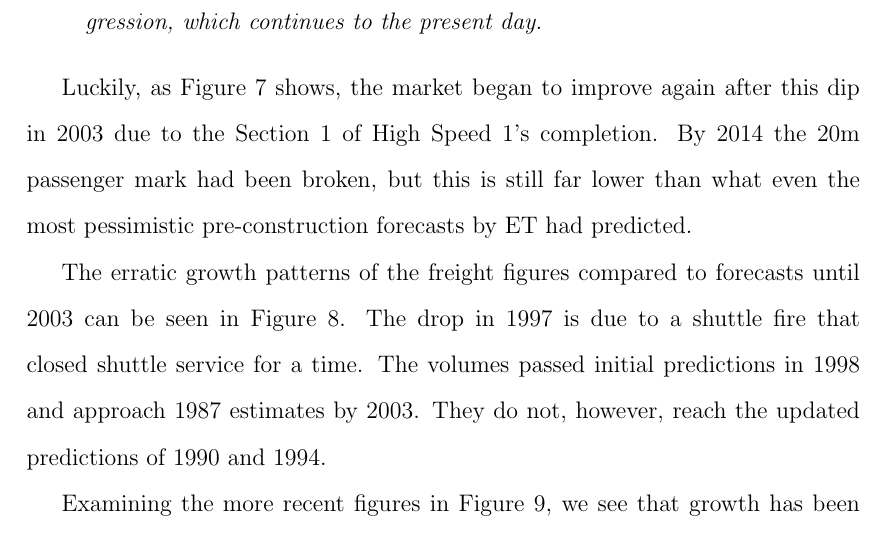
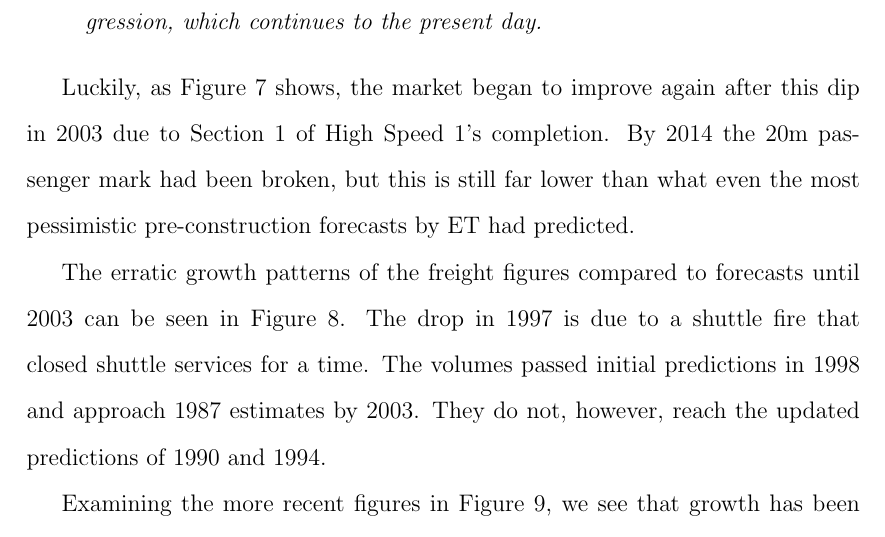
Before and after one commit to EightAndAHalfTails/dissertation, a LaTeX document (chunnel.tex): part of page 10 of 20, cut so that both start at the same text. Compiled offline with pdfLaTeX.

Commit message:
more typos

```diff
--- a/chunnel.tex
+++ b/chunnel.tex
@@ -205,7 +205,7 @@ The study remarks:
 \textit{After the opening of the Channel Tunnel, the total number of cross-Channel passengers grew at a considerable pace up until 1998, at which point duty free was abolished. The market then began a process of regression, which continues to the present day.}
 \end{quote}
 
-Luckily, as Figure~\ref{fig:pass-new} shows, the market began to improve again after this dip in 2003 due to the Section 1 of High Speed 1's completion. By 2014 the 20m passenger mark had been broken, but this is still far lower than what even the most pessimistic pre-construction forecasts by ET had predicted.
+Luckily, as Figure~\ref{fig:pass-new} shows, the market began to improve again after this dip in 2003 due to Section 1 of High Speed 1's completion. By 2014 the 20m passenger mark had been broken, but this is still far lower than what even the most pessimistic pre-construction forecasts by ET had predicted.
 
 \begin{figure}[hp]
   \centering
@@ -221,7 +221,7 @@ Luckily, as Figure~\ref{fig:pass-new} shows, the market began to improve again a
   \label{fig:freight-new}
 \end{figure}
 
-The erratic growth patterns of the freight figures compared to forecasts until 2003 can be seen in Figure~\ref{fig:freight-fore}. The drop in 1997 is due to a shuttle fire that closed shuttle service for a time. The volumes passed initial predictions in 1998 and approach 1987 estimates by 2003. They do not, however, reach the updated predictions of 1990 and 1994.
+The erratic growth patterns of the freight figures compared to forecasts until 2003 can be seen in Figure~\ref{fig:freight-fore}. The drop in 1997 is due to a shuttle fire that closed shuttle services for a time. The volumes passed initial predictions in 1998 and approach 1987 estimates by 2003. They do not, however, reach the updated predictions of 1990 and 1994.
 
 Examining the more recent figures in Figure~\ref{fig:freight-new}, we see that growth has been relatively slow since 2003. Apart from the drop following another shuttle fire in 2008, numbers have remained largely unchanged, barely surpassing the 20Mt mark in 2014.
 
```
Also changed, not shown: chunnel.pdf.
